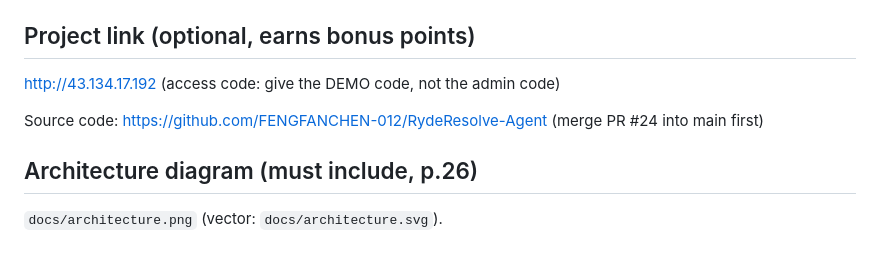
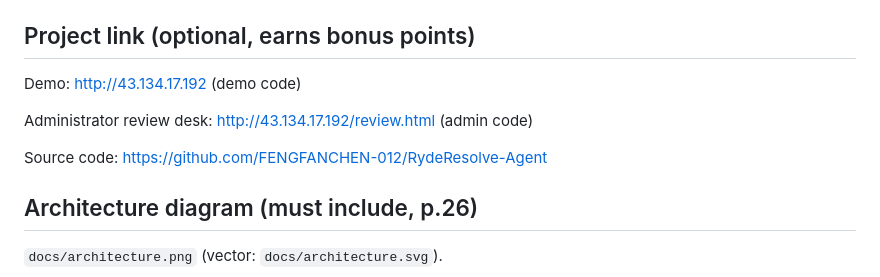
Before and after one commit to FENGFANCHEN-012/RydeResolve-Agent, a Markdown page: docs/SUBMISSION_FORM.md, the part around the change. Rendered like a GitHub page; blank space fills up the shorter version.

```diff
--- a/docs/SUBMISSION_FORM.md
+++ b/docs/SUBMISSION_FORM.md
@@ -129,9 +129,11 @@ Script `docs/DEMO_SCRIPT.md`, narration `docs/DEMO_NARRATION.md`.
 
 ## Project link (optional, earns bonus points)
 
-http://43.134.17.192 (access code: give the DEMO code, not the admin code)
+Demo: http://43.134.17.192 (demo code)
 
-Source code: https://github.com/FENGFANCHEN-012/RydeResolve-Agent (merge PR #24 into main first)
+Administrator review desk: http://43.134.17.192/review.html (admin code)
+
+Source code: https://github.com/FENGFANCHEN-012/RydeResolve-Agent
 
 ## Architecture diagram (must include, p.26)
 
```
Also changed, not shown: README.md (+8 -2 lines), docs/08_DESIGN_DECISIONS.md (+13 -0 lines).
